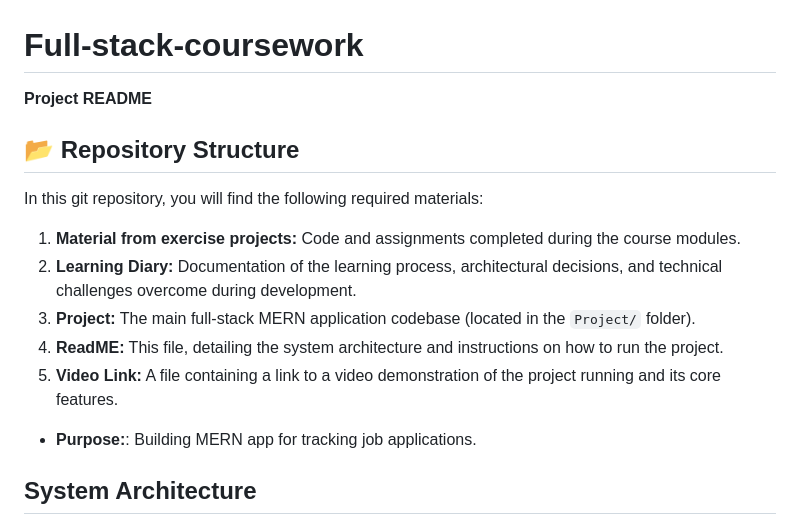
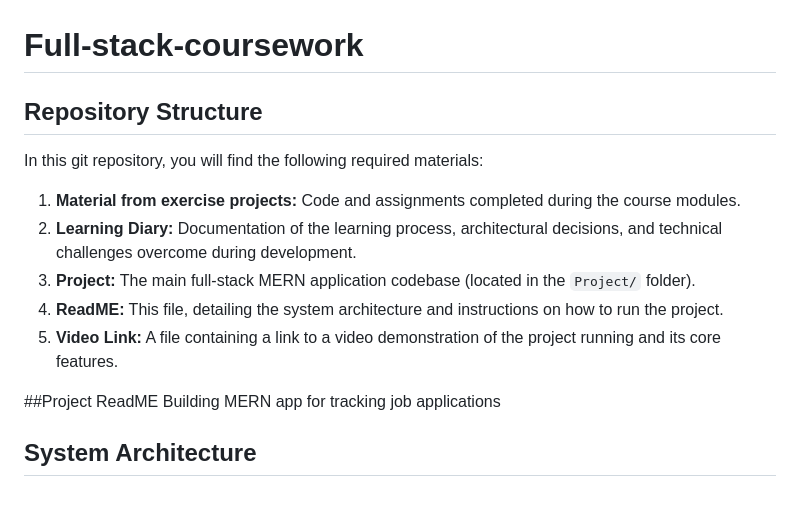
Before and after one commit to arpansarkar112/Full-stack-coursework, a Markdown page: README.md, the part around the change. Rendered like a GitHub page; blank space fills up the shorter version.

Commit message:
Revise README structure and content
Updated the README to improve structure and clarity.

```diff
--- a/README.md
+++ b/README.md
@@ -1,8 +1,5 @@
 # Full-stack-coursework
-
-**Project README**
-
-## 📂 Repository Structure
+## Repository Structure
 In this git repository, you will find the following required materials:
 1. **Material from exercise projects:** Code and assignments completed during the course modules.
 2. **Learning Diary:** Documentation of the learning process, architectural decisions, and technical challenges overcome during development.
@@ -10,7 +7,9 @@ In this git repository, you will find the following required materials:
 4. **ReadME:** This file, detailing the system architecture and instructions on how to run the project.
 5. **Video Link:** A file containing a link to a video demonstration of the project running and its core features.
 
-- **Purpose:**: Building MERN app for tracking job applications.
+
+##Project ReadME
+Building MERN app for tracking job applications
 
 ## System Architecture
 This application utilizes a decoupled client-server architecture built on the **MERN** stack, which is integrated via a unified build process for production deployment.
```
